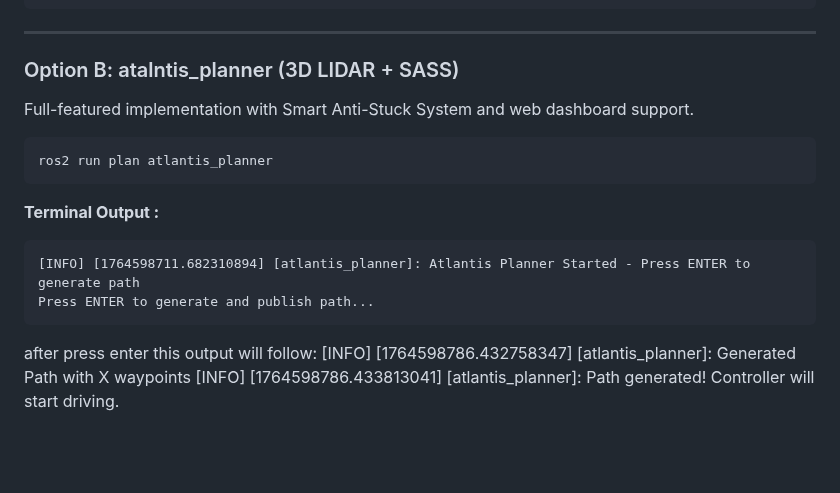
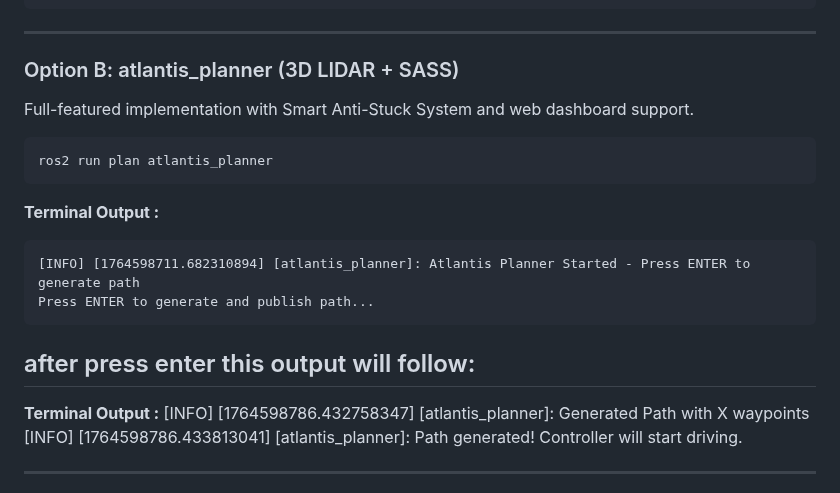
Before and after one commit to Erk732/uvautoboat, a Markdown page: README.md, the part around the change. Rendered like a GitHub page; blank space fills up the shorter version.

Commit message:
README.md file is updated

````diff
--- a/README.md
+++ b/README.md
@@ -335,7 +335,7 @@ ros2 run plan apollo11
 
 ---
 
-### Option B: atalntis_planner (3D LIDAR + SASS)
+### Option B: atlantis_planner (3D LIDAR + SASS)
 
 Full-featured implementation with Smart Anti-Stuck System and web dashboard support.
 
@@ -350,6 +350,8 @@ ros2 run plan atlantis_planner
 Press ENTER to generate and publish path...
 ```
 after press enter this output will follow:
+---
+**Terminal Output :**
 [INFO] [1764598786.432758347] [atlantis_planner]: Generated Path with X waypoints
 [INFO] [1764598786.433813041] [atlantis_planner]: Path generated! Controller will start driving.
 
````
